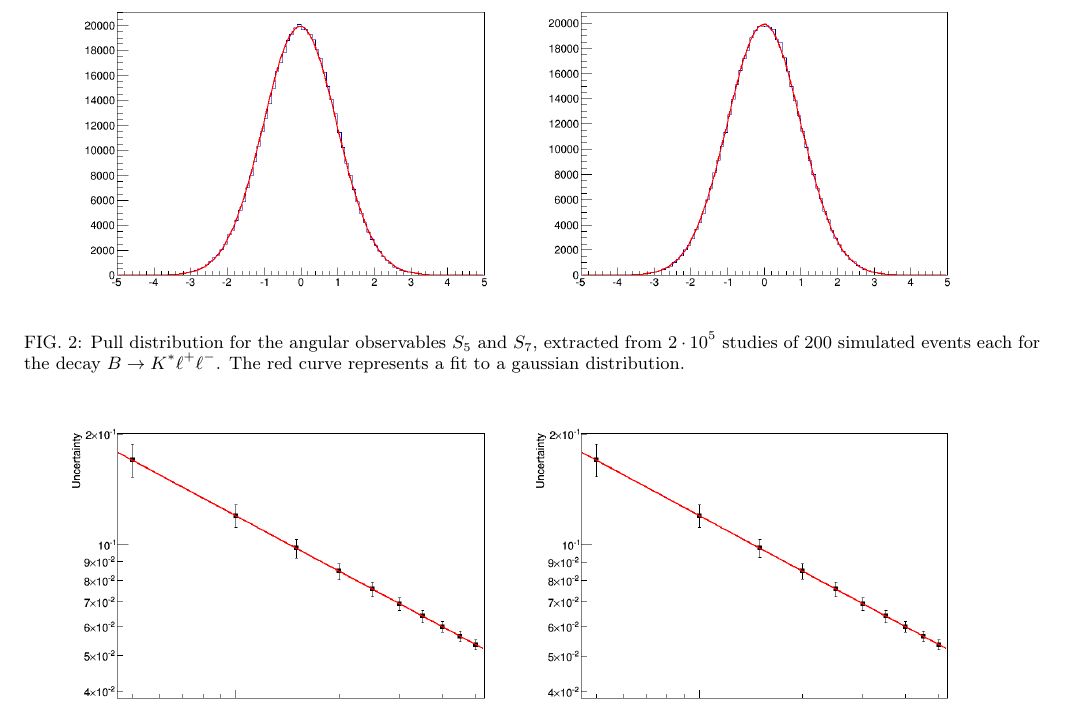
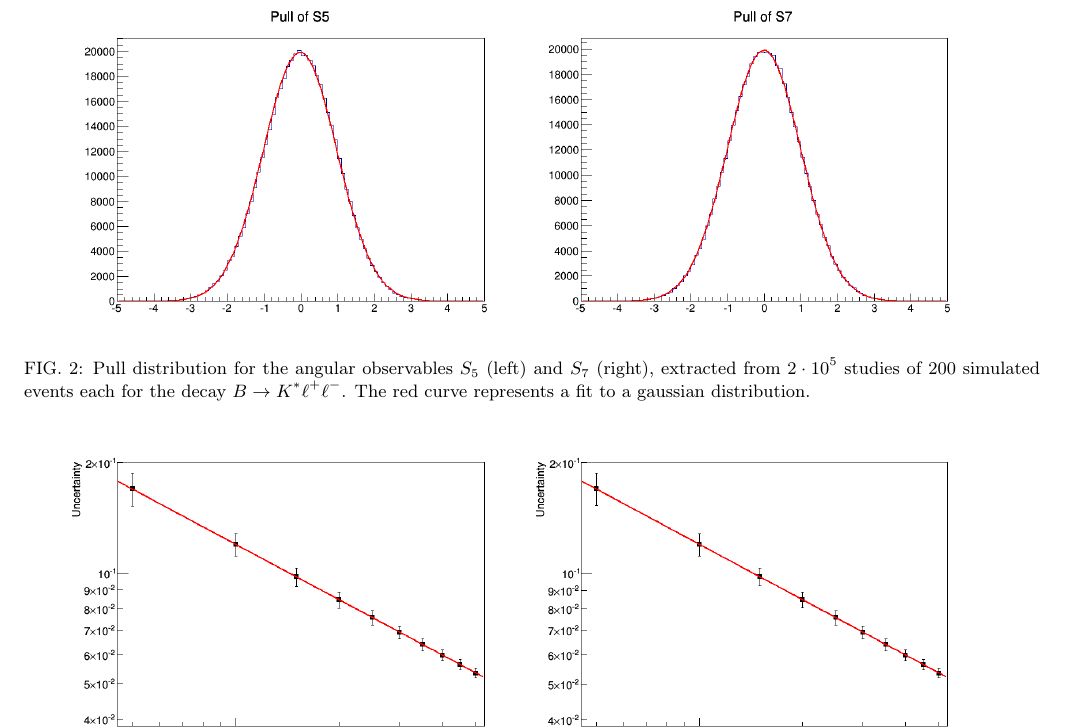
Before and after one commit to mchrzasz/momets_paper, a LaTeX paper (draft.tex): part of page 10 of 15, cut so that both start at the same text. Compiled offline with pdfLaTeX.

Commit message:
fixed small caption of the plots

```diff
--- a/draft.tex
+++ b/draft.tex
@@ -738,7 +738,7 @@ and reside therefore outside the scope of this work.
         \centering
             \includegraphics[width=0.45\textwidth]{figs/pull-Q2_5_6_S5_200.png}
             \includegraphics[width=0.45\textwidth]{figs/pull-Q2_5_6_S7_200.png}
-        \caption{Pull distribution for the angular observables $S_5$ and $S_7$, extracted from $2\cdot 10^5$ studies of
+        \caption{Pull distribution for the angular observables $S_5$ (left) and $S_7$ (right), extracted from $2\cdot 10^5$ studies of
         $200$ simulated events each for the decay $B\to K^*\ell^+\ell^-$. The red curve represents a fit to a gaussian distribution.}
         \label{fig:pulls}
 \end{figure}
```
